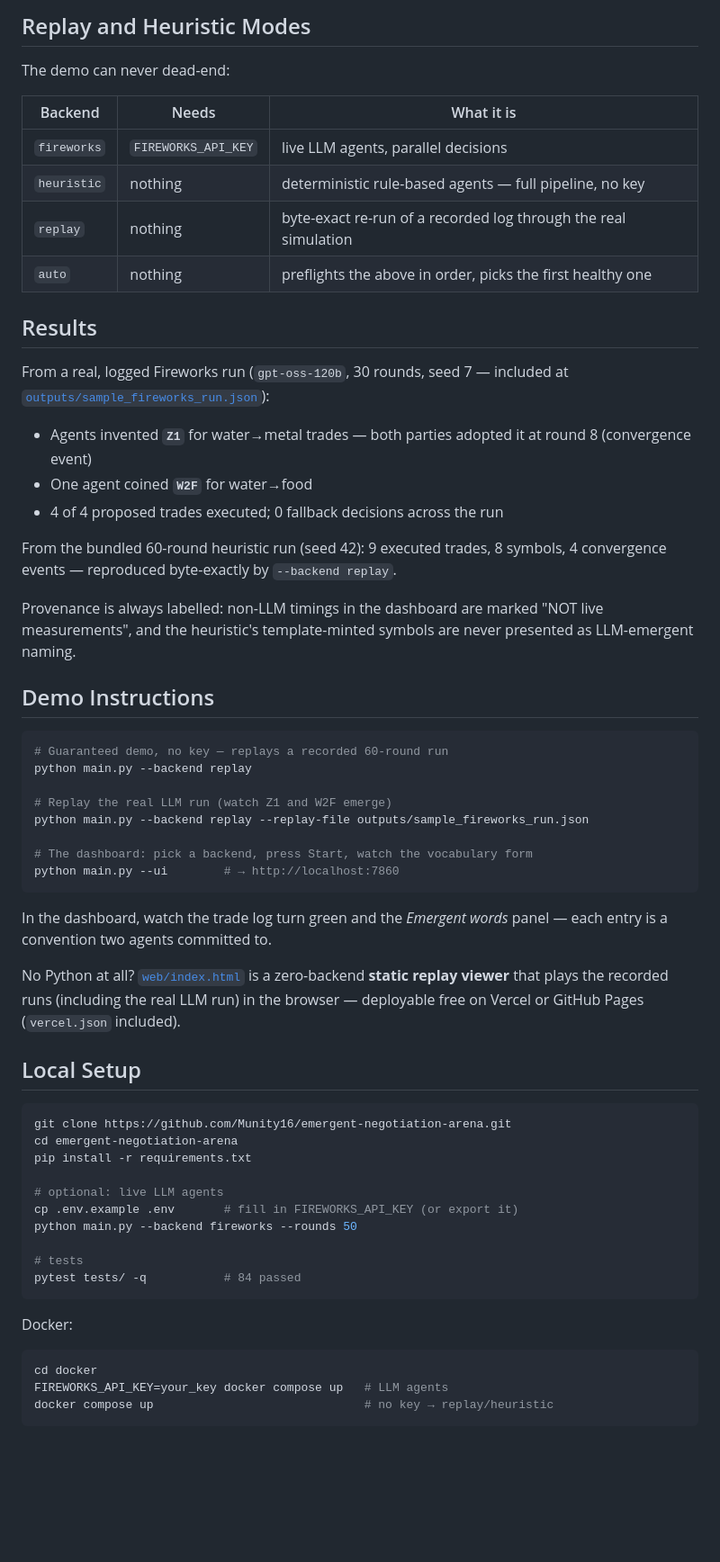
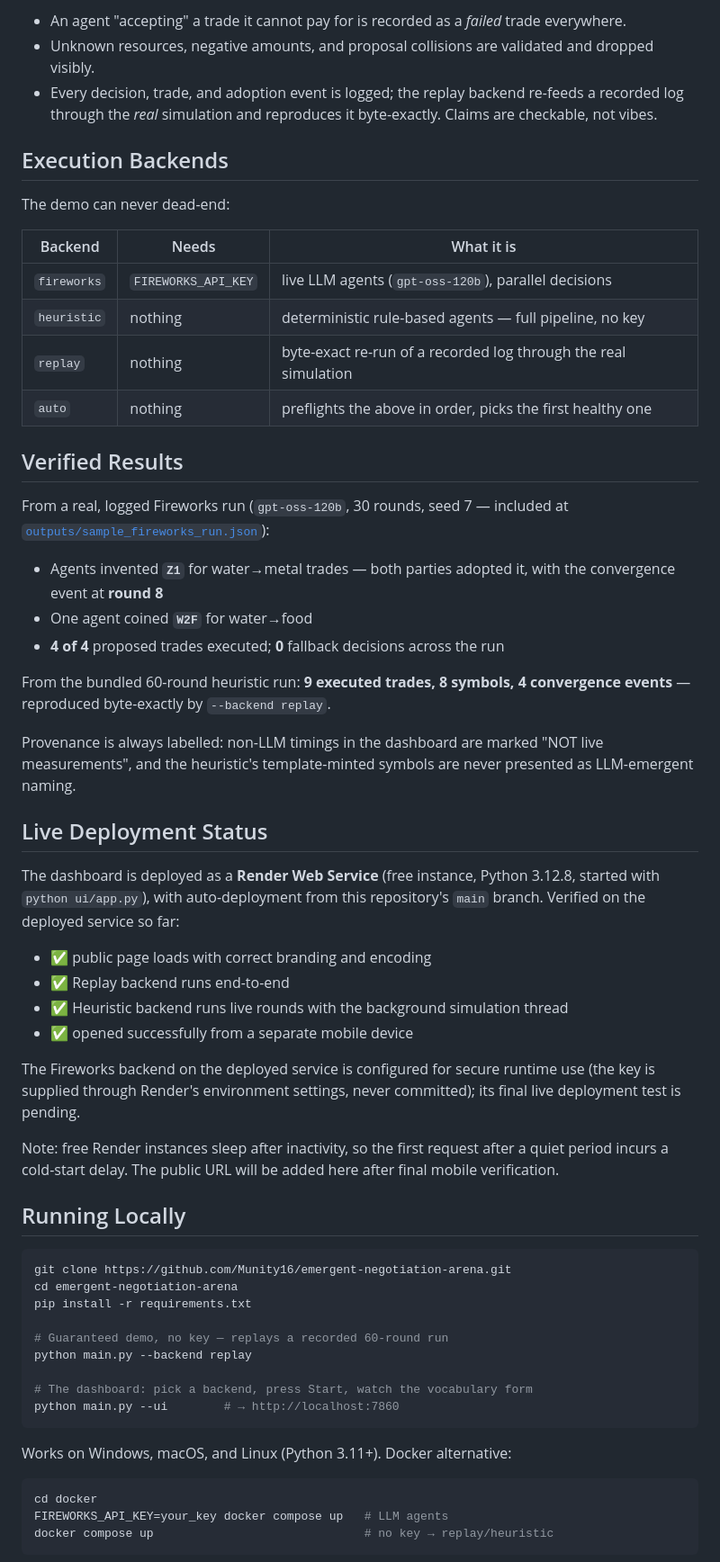
Before and after one commit to Munity16/emergent-negotiation-arena, a Markdown page: README.md, the part around one of its changes. Shown at 90% size. Drawn GitHub-style; blank space fills up the shorter version.

````diff
--- a/README.md
+++ b/README.md
@@ -104,69 +108,74 @@ missing key fails fast at startup instead of dying mid-run.
 
-## Replay and Heuristic Modes
+- An agent "accepting" a trade it cannot pay for is recorded as a *failed*
+  trade everywhere.
+- Unknown resources, negative amounts, and proposal collisions are validated
+  and dropped visibly.
+- Every decision, trade, and adoption event is logged; the replay backend
+  re-feeds a recorded log through the *real* simulation and reproduces it
+  byte-exactly. Claims are checkable, not vibes.
+
+## Execution Backends
 
 The demo can never dead-end:
 
 | Backend | Needs | What it is |
 |---|---|---|
-| `fireworks` | `FIREWORKS_API_KEY` | live LLM agents, parallel decisions |
+| `fireworks` | `FIREWORKS_API_KEY` | live LLM agents (`gpt-oss-120b`), parallel decisions |
 | `heuristic` | nothing | deterministic rule-based agents — full pipeline, no key |
 | `replay` | nothing | byte-exact re-run of a recorded log through the real simulation |
 | `auto` | nothing | preflights the above in order, picks the first healthy one |
 
-## Results
+## Verified Results
 
 From a real, logged Fireworks run (`gpt-oss-120b`, 30 rounds, seed 7 —
 included at [`outputs/sample_fireworks_run.json`](outputs/sample_fireworks_run.json)):
 
-- Agents invented **`Z1`** for water→metal trades — both parties adopted it
-  at round 8 (convergence event)
+- Agents invented **`Z1`** for water→metal trades — both parties adopted it,
+  with the convergence event at **round 8**
 - One agent coined **`W2F`** for water→food
-- 4 of 4 proposed trades executed; 0 fallback decisions across the run
+- **4 of 4** proposed trades executed; **0** fallback decisions across the run
 
-From the bundled 60-round heuristic run (seed 42): 9 executed trades,
-8 symbols, 4 convergence events — reproduced byte-exactly by `--backend replay`.
+From the bundled 60-round heuristic run: **9 executed trades, 8 symbols,
+4 convergence events** — reproduced byte-exactly by `--backend replay`.
 
 Provenance is always labelled: non-LLM timings in the dashboard are marked
 "NOT live measurements", and the heuristic's template-minted symbols are
 never presented as LLM-emergent naming.
 
-## Demo Instructions
+## Live Deployment Status
 
-```bash
-# Guaranteed demo, no key — replays a recorded 60-round run
-python main.py --backend replay
+The dashboard is deployed as a **Render Web Service** (free instance,
+Python 3.12.8, started with `python ui/app.py`), with auto-deployment from
+this repository's `main` branch. Verified on the deployed service so far:
 
-# Replay the real LLM run (watch Z1 and W2F emerge)
-python main.py --backend replay --replay-file outputs/sample_fireworks_run.json
+- ✅ public page loads with correct branding and encoding
+- ✅ Replay backend runs end-to-end
+- ✅ Heuristic backend runs live rounds with the background simulation thread
+- ✅ opened successfully from a separate mobile device
 
-# The dashboard: pick a backend, press Start, watch the vocabulary form
-python main.py --ui        # → http://localhost:7860
-```
+The Fireworks backend on the deployed service is configured for secure
+runtime use (the key is supplied through Render's environment settings, never
+committed); its final live deployment test is pending.
 
-In the dashboard, watch the trade log turn green and the *Emergent words*
-panel — each entry is a convention two agents committed to.
+Note: free Render instances sleep after inactivity, so the first request
+after a quiet period incurs a cold-start delay. The public URL will be added
+here after final mobile verification.
 
-No Python at all? [`web/index.html`](web/index.html) is a zero-backend
-**static replay viewer** that plays the recorded runs (including the real
-LLM run) in the browser — deployable free on Vercel or GitHub Pages
-(`vercel.json` included).
-
-## Local Setup
+## Running Locally
 
 ```bash
 git clone https://github.com/Munity16/emergent-negotiation-arena.git
 cd emergent-negotiation-arena
 pip install -r requirements.txt
 
-# optional: live LLM agents
-cp .env.example .env       # fill in FIREWORKS_API_KEY (or export it)
-python main.py --backend fireworks --rounds 50
+# Guaranteed demo, no key — replays a recorded 60-round run
+python main.py --backend replay
 
-# tests
-pytest tests/ -q           # 84 passed
+# The dashboard: pick a backend, press Start, watch the vocabulary form
+python main.py --ui        # → http://localhost:7860
 ```
 
-Docker:
+Works on Windows, macOS, and Linux (Python 3.11+). Docker alternative:
 
 ```bash
 cd docker
````
Also changed, not shown: other parts of README.md (+128 -45 lines), PROJECT_STATUS.md (added, +35 -0 lines), SUBMISSION.md (+13 -3 lines).
